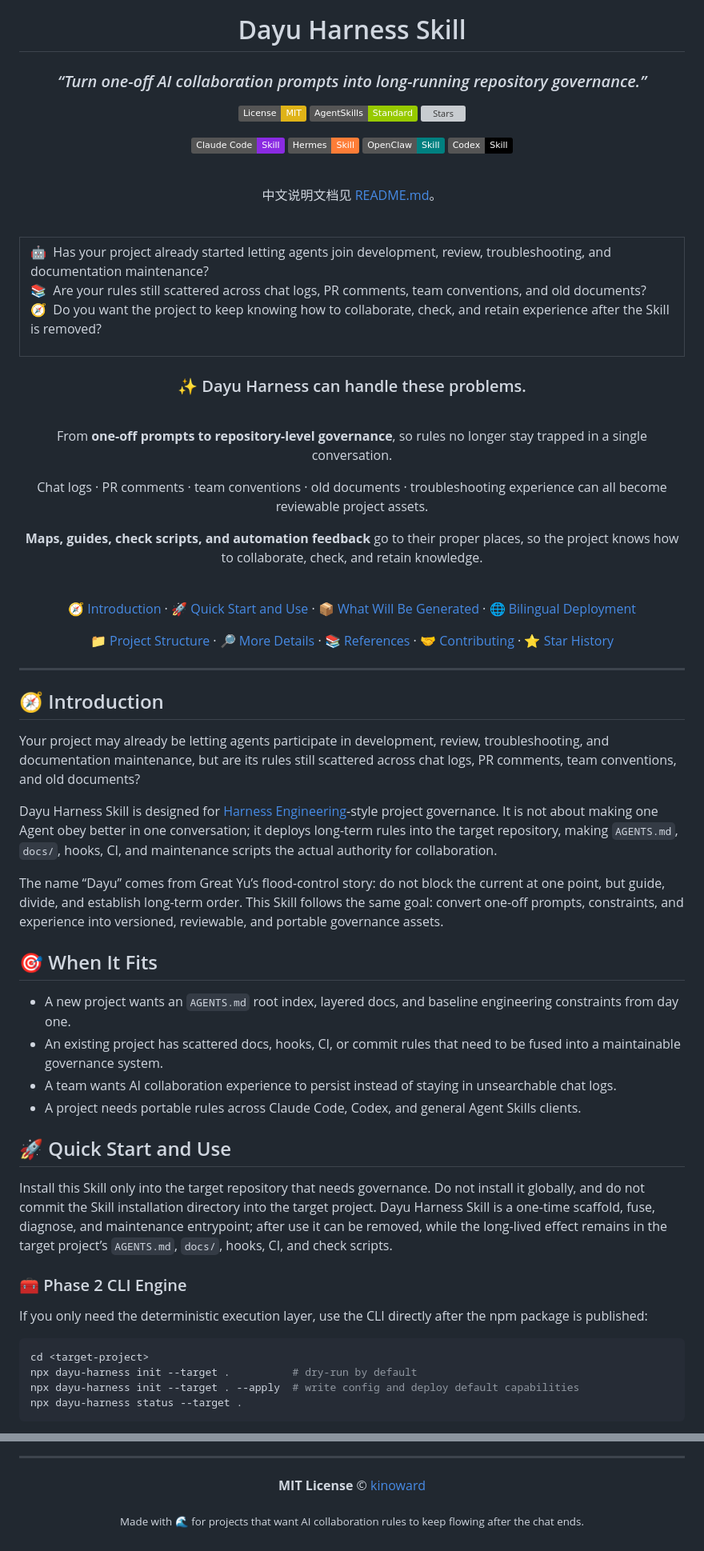
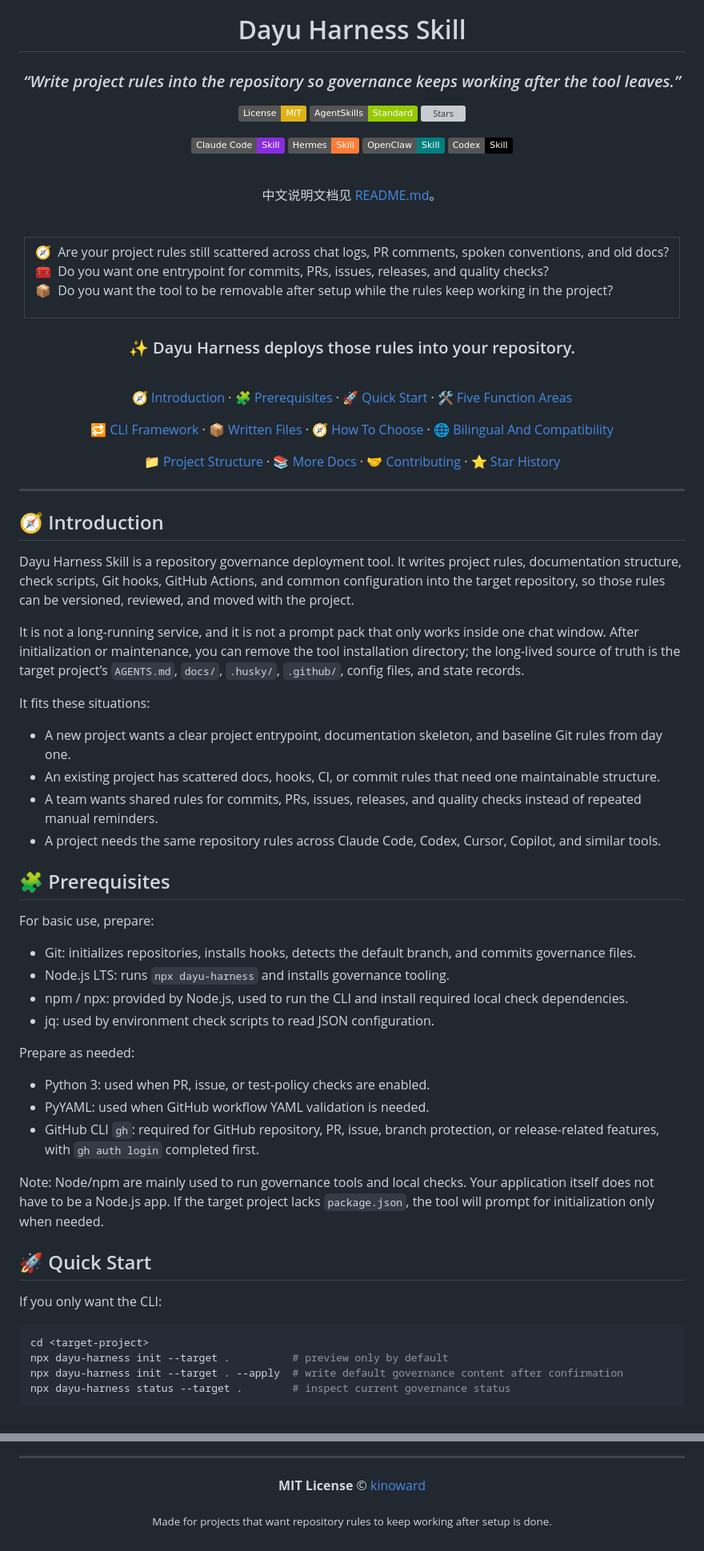
Before and after one commit to kinoward/dayu-harness-skill, a Markdown page: README.en.md, 2 parts joined by grey strips. Shown at 80% size. Rendered like a GitHub page; badges without logos; grey boxes are pictures that could not be loaded.

````diff
--- a/README.en.md
+++ b/README.en.md
@@ -6,7 +6,7 @@
 
 # Dayu Harness Skill
 
-### *“Turn one-off AI collaboration prompts into long-running repository governance.”*
+### *“Write project rules into the repository so governance keeps working after the tool leaves.”*
 
 [![License: MIT](https://img.shields.io/badge/License-MIT-yellow.svg)](LICENSE)
 [![AgentSkills](https://img.shields.io/badge/AgentSkills-Standard-green)](https://agentskills.io)
@@ -26,28 +26,22 @@
 <table>
 <tr><td align="left">
 
-🤖 &nbsp;Has your project already started letting agents join development, review, troubleshooting, and documentation maintenance?<br>
-📚 &nbsp;Are your rules still scattered across chat logs, PR comments, team conventions, and old documents?<br>
-🧭 &nbsp;Do you want the project to keep knowing how to collaborate, check, and retain experience after the Skill is removed?
+🧭 &nbsp;Are your project rules still scattered across chat logs, PR comments, spoken conventions, and old docs?<br>
+🧰 &nbsp;Do you want one entrypoint for commits, PRs, issues, releases, and quality checks?<br>
+📦 &nbsp;Do you want the tool to be removable after setup while the rules keep working in the project?
 
 </td></tr>
 </table>
 
-### ✨ Dayu Harness can handle these problems.
+### ✨ Dayu Harness deploys those rules into your repository.
 
 <br>
 
-From **one-off prompts to repository-level governance**, so rules no longer stay trapped in a single conversation.
+[🧭 Introduction](#-introduction) · [🧩 Prerequisites](#-prerequisites) · [🚀 Quick Start](#-quick-start) · [🛠️ Five Function Areas](#-five-function-areas)
 
-Chat logs · PR comments · team conventions · old documents · troubleshooting experience can all become reviewable project assets.
+[🔁 CLI Framework](#-cli-framework) · [📦 Written Files](#-written-files) · [🧭 How To Choose](#-how-to-choose) · [🌐 Bilingual And Compatibility](#-bilingual-and-compatibility)
 
-**Maps, guides, check scripts, and automation feedback** go to their proper places, so the project knows how to collaborate, check, and retain knowledge.
-
-<br>
-
-[🧭 Introduction](#-introduction) · [🚀 Quick Start and Use](#-quick-start-and-use) · [📦 What Will Be Generated](#-what-will-be-generated) · [🌐 Bilingual Deployment](#-bilingual-deployment)
-
-[📁 Project Structure](#-project-structure) · [🔎 More Details](#-more-details) · [📚 References](#-references) · [🤝 Contributing](#-contributing) · [⭐ Star History](#-star-history)
+[📁 Project Structure](#-project-structure) · [📚 More Docs](#-more-docs) · [🤝 Contributing](#-contributing) · [⭐ Star History](#-star-history)
 
 </div>
 
@@ -55,31 +49,42 @@ Chat logs · PR comments · team conventions · old documents · troubleshooting
 
 ## 🧭 Introduction
 
-Your project may already be letting agents participate in development, review, troubleshooting, and documentation maintenance, but are its rules still scattered across chat logs, PR comments, team conventions, and old documents?
+Dayu Harness Skill is a repository governance deployment tool. It writes project rules, documentation structure, check scripts, Git hooks, GitHub Actions, and common configuration into the target repository, so those rules can be versioned, reviewed, and moved with the project.
 
-Dayu Harness Skill is designed for [Harness Engineering](https://openai.com/zh-Hans-CN/index/harness-engineering/)-style project governance. It is not about making one Agent obey better in one conversation; it deploys long-term rules into the target repository, making `AGENTS.md`, `docs/`, hooks, CI, and maintenance scripts the actual authority for collaboration.
+It is not a long-running service, and it is not a prompt pack that only works inside one chat window. After initialization or maintenance, you can remove the tool installation directory; the long-lived source of truth is the target project’s `AGENTS.md`, `docs/`, `.husky/`, `.github/`, config files, and state records.
 
-The name “Dayu” comes from Great Yu’s flood-control story: do not block the current at one point, but guide, divide, and establish long-term order. This Skill follows the same goal: convert one-off prompts, constraints, and experience into versioned, reviewable, and portable governance assets.
+It fits these situations:
 
-## 🎯 When It Fits
+- A new project wants a clear project entrypoint, documentation skeleton, and baseline Git rules from day one.
+- An existing project has scattered docs, hooks, CI, or commit rules that need one maintainable structure.
+- A team wants shared rules for commits, PRs, issues, releases, and quality checks instead of repeated manual reminders.
+- A project needs the same repository rules across Claude Code, Codex, Cursor, Copilot, and similar tools.
 
-- A new project wants an `AGENTS.md` root index, layered docs, and baseline engineering constraints from day one.
-- An existing project has scattered docs, hooks, CI, or commit rules that need to be fused into a maintainable governance system.
-- A team wants AI collaboration experience to persist instead of staying in unsearchable chat logs.
-- A project needs portable rules across Claude Code, Codex, and general Agent Skills clients.
+## 🧩 Prerequisites
 
-## 🚀 Quick Start and Use
+For basic use, prepare:
 
-Install this Skill only into the target repository that needs governance. Do not install it globally, and do not commit the Skill installation directory into the target project. Dayu Harness Skill is a one-time scaffold, fuse, diagnose, and maintenance entrypoint; after use it can be removed, while the long-lived effect remains in the target project’s `AGENTS.md`, `docs/`, hooks, CI, and check scripts.
+- Git: initializes repositories, installs hooks, detects the default branch, and commits governance files.
+- Node.js LTS: runs `npx dayu-harness` and installs governance tooling.
+- npm / npx: provided by Node.js, used to run the CLI and install required local check dependencies.
+- jq: used by environment check scripts to read JSON configuration.
 
-### 🧰 Phase 2 CLI Engine
+Prepare as needed:
 
-If you only need the deterministic execution layer, use the CLI directly after the npm package is published:
+- Python 3: used when PR, issue, or test-policy checks are enabled.
+- PyYAML: used when GitHub workflow YAML validation is needed.
+- GitHub CLI `gh`: required for GitHub repository, PR, issue, branch protection, or release-related features, with `gh auth login` completed first.
+
+Note: Node/npm are mainly used to run governance tools and local checks. Your application itself does not have to be a Node.js app. If the target project lacks `package.json`, the tool will prompt for initialization only when needed.
+
+## 🚀 Quick Start
+
+If you only want the CLI:
 
 ```bash
 cd <target-project>
-npx dayu-harness init --target .          # dry-run by default
-npx dayu-harness init --target . --apply  # write config and deploy default capabilities
-npx dayu-harness status --target .
+npx dayu-harness init --target .          # preview only by default
+npx dayu-harness init --target . --apply  # write default governance content after confirmation
+npx dayu-harness status --target .        # inspect current governance status
 ```
 
@@ -259,6 +288,6 @@ Issues and PRs are welcome: bug reports, usage feedback, compatibility adaptatio
 
 <p><strong>MIT License</strong> © <a href="https://github.com/kinoward">kinoward</a></p>
 
-<sub>Made with 🌊 for projects that want AI collaboration rules to keep flowing after the chat ends.</sub>
+<sub>Made for projects that want repository rules to keep working after setup is done.</sub>
 
 </div>
````
Also changed, not shown: other parts of README.en.md (+88 -64 lines).
